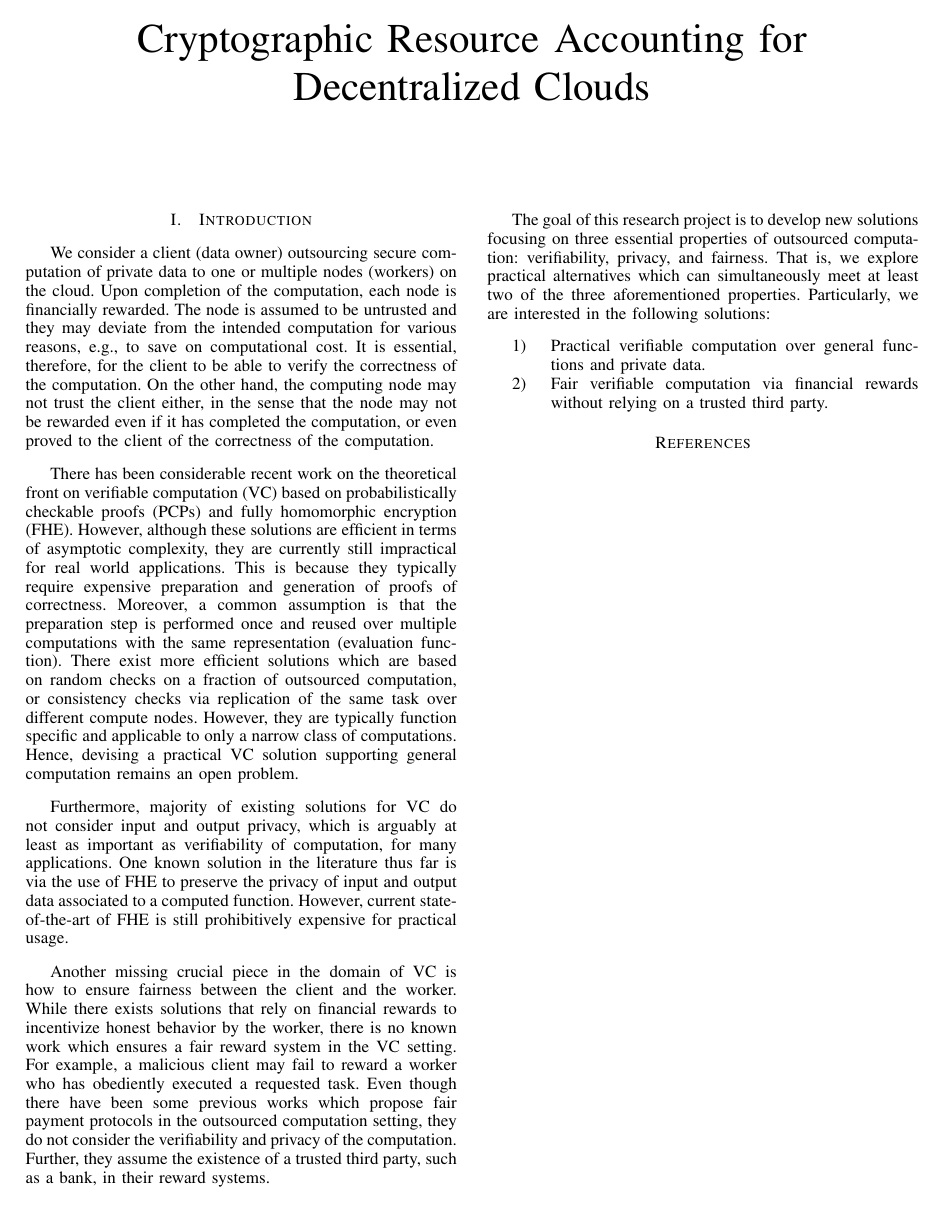
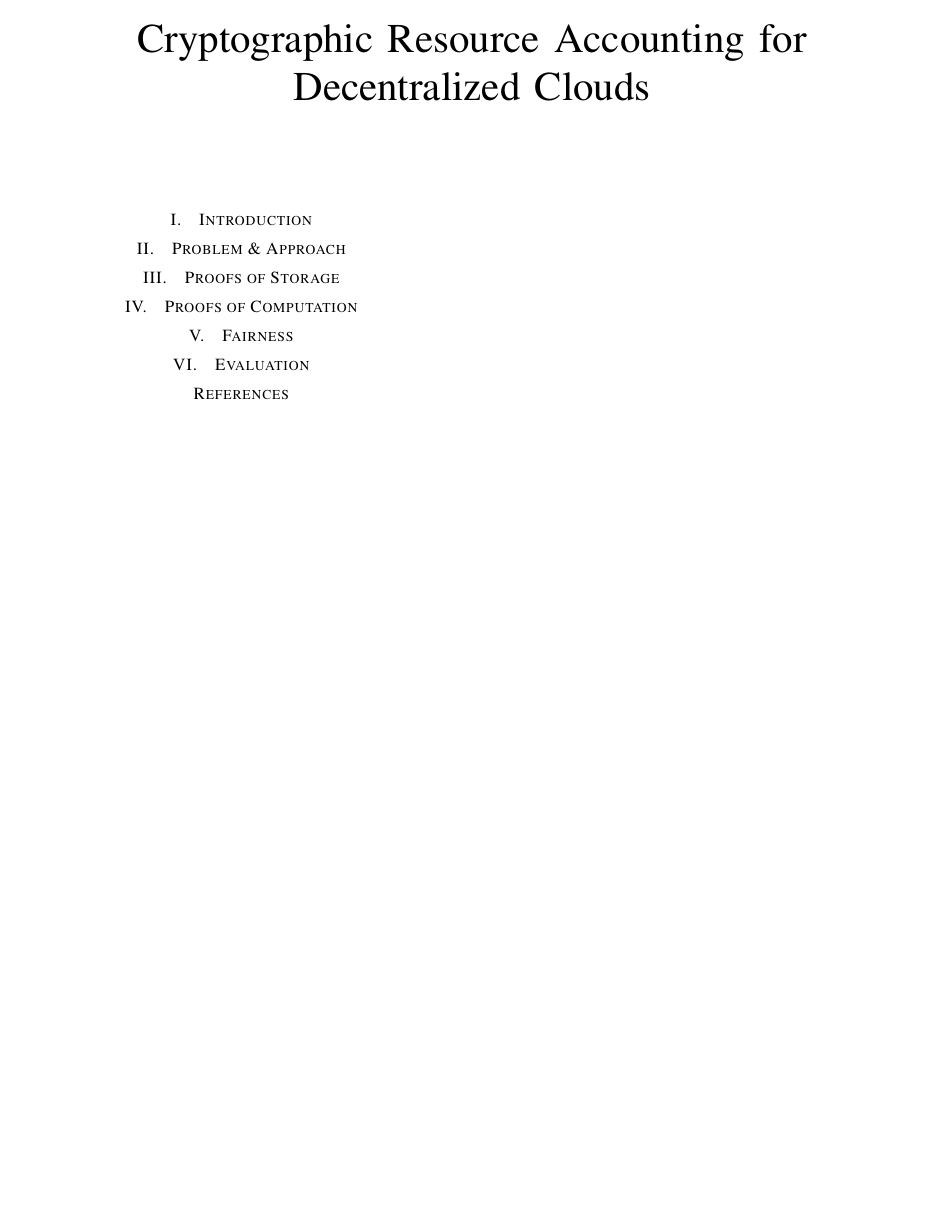
Before and after one commit to hoonwei/nus-youcloud, a LaTeX paper (paper/paper.tex, which reads paper/intro.tex, paper/poc.tex, paper/pos.tex): the whole page. Compiled offline with pdfLaTeX.

Commit message:
add files

```diff
--- a/paper/intro.tex
+++ b/paper/intro.tex
@@ -1,32 +1,3 @@
 \section{Introduction} \label{sect:intro}
 
-We consider a client (data owner) outsourcing secure computation of private data to one or multiple nodes (workers) on the cloud.
-Upon completion of the computation, each node is financially rewarded.
-The node is assumed to be untrusted and they may deviate from the intended computation for various reasons, e.g., to save on computational cost.
-It is essential, therefore, for the client to be able to verify the correctness of the computation.
-On the other hand, the computing node may not trust the client either, in the sense that the node may not be rewarded even if it has completed the computation, or even proved to the client of the correctness of the computation.
-
-There has been considerable recent work on the theoretical front on verifiable computation (VC) based on probabilistically checkable proofs (PCPs) and fully homomorphic encryption (FHE).
-However, although these solutions are efficient in terms of asymptotic complexity, they are currently still impractical for real world applications. This is because they typically require expensive preparation and generation of proofs of correctness.
-Moreover, a common assumption is that the preparation step is performed once and reused over multiple computations with the same representation (evaluation function).
-There exist more efficient solutions which are based on random checks on a fraction of outsourced computation, or consistency checks via replication of the same task over different compute nodes.
-However, they are typically function specific and applicable to only a narrow class of computations.
-Hence, devising a practical VC solution supporting general computation remains an open problem.
-
-Furthermore, majority of existing solutions for VC do not consider input and output privacy, which is arguably at least as important as verifiability of computation, for many applications.
-One known solution in the literature thus far is via the use of FHE to preserve the privacy of input and output data associated to a computed function.
-However, current state-of-the-art of FHE is still prohibitively expensive for practical usage.
-
-Another missing crucial piece in the domain of VC is how to ensure fairness between the client and the worker.
-While there exists solutions that rely on financial rewards to incentivize honest behavior by the worker, there is no known work which ensures a fair reward system in the VC setting.
-For example, a malicious client may fail to reward a worker who has obediently executed a requested task.
-Even though there have been some previous works which propose fair payment protocols in the outsourced computation setting, they do not consider the verifiability and privacy of the computation.
-Further, they assume the existence of a trusted third party, such as a bank, in their reward systems.
-
-The goal of this research project is to develop new solutions focusing on three essential properties of outsourced computation: verifiability, privacy, and fairness.
-That is, we explore practical alternatives which can simultaneously meet at least two of the three aforementioned properties.
-Particularly, we are interested in the following solutions:
-\begin{enumerate}
- \item Practical verifiable computation over general functions and private data.
- \item Fair verifiable computation via financial rewards without relying on a trusted third party.
-\end{enumerate}
+%\paragraph{Centralized vs.\ Decentralized Clouds.}
--- a/paper/paper.tex
+++ b/paper/paper.tex
@@ -34,6 +32,8 @@
 %\usepackage{amsthm}
 \usepackage{times}
 \usepackage{comment}
+
+\renewcommand{\paragraph}{\vspace{3pt}\noindent\textbf}
 
 \newtheorem{Prot}{Protocol}
 \newtheorem{Thm}{Theorem}
--- /dev/null
+++ b/paper/poc.tex
@@ -0,0 +1 @@
+\section{Proofs of Computation} \label{sect:poc}
--- /dev/null
+++ b/paper/pos.tex
@@ -0,0 +1 @@
+\section{Proofs of Storage} \label{sect:pos}
```
Also changed, not shown: paper/evaluation.tex (added, +1 -0 lines), paper/fairness.tex (added, +1 -0 lines), paper/problem.tex (added, +1 -0 lines), paper/paper.tex (10 more changed lines).
